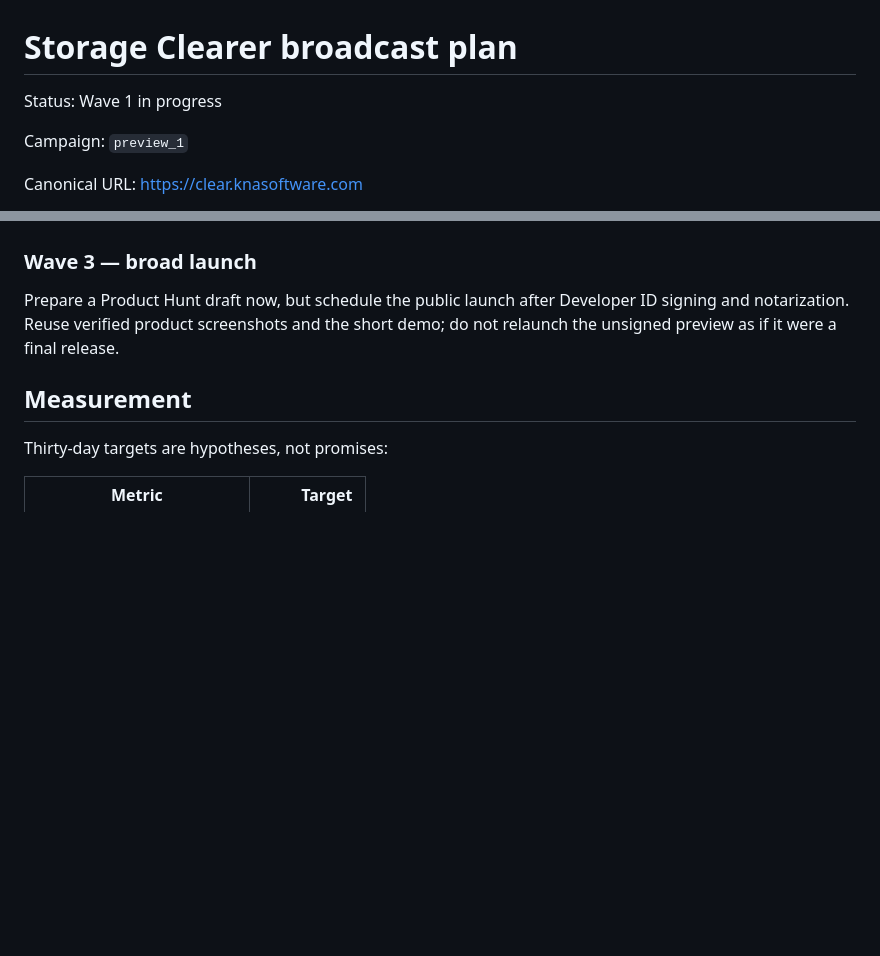
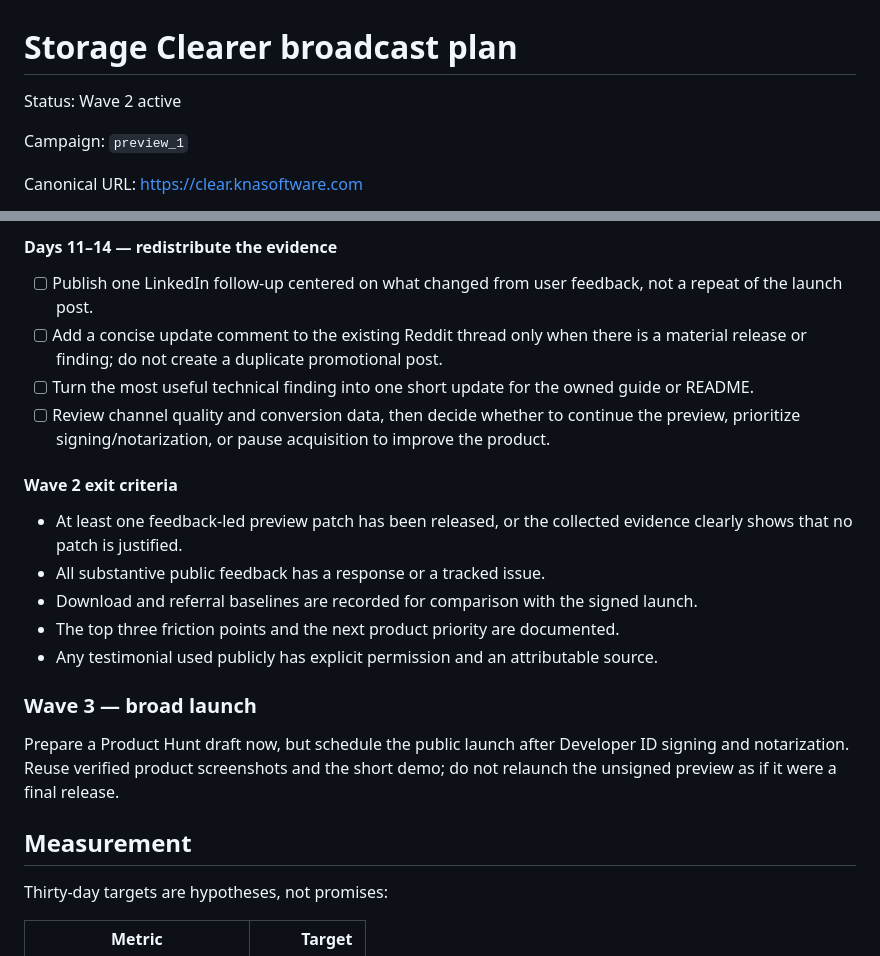
Before and after one commit to khiemnd777/storage-clearer, a Markdown page: docs/BROADCAST_PLAN.md, 2 parts joined by grey strips. GitHub-like rendering; blank space fills up the shorter version.

```diff
--- a/docs/BROADCAST_PLAN.md
+++ b/docs/BROADCAST_PLAN.md
@@ -1,6 +1,6 @@
 # Storage Clearer broadcast plan
 
-Status: Wave 1 in progress
+Status: Wave 2 active
 
 Campaign: `preview_1`
 
@@ -64,3 +92,17 @@ Wave 1 is not complete until items 2 and 5 are resolved. Wave 2 depends on real
+#### Days 11–14 — redistribute the evidence
+
+- [ ] Publish one LinkedIn follow-up centered on what changed from user feedback, not a repeat of the launch post.
+- [ ] Add a concise update comment to the existing Reddit thread only when there is a material release or finding; do not create a duplicate promotional post.
+- [ ] Turn the most useful technical finding into one short update for the owned guide or README.
+- [ ] Review channel quality and conversion data, then decide whether to continue the preview, prioritize signing/notarization, or pause acquisition to improve the product.
+
+#### Wave 2 exit criteria
+
+- At least one feedback-led preview patch has been released, or the collected evidence clearly shows that no patch is justified.
+- All substantive public feedback has a response or a tracked issue.
+- Download and referral baselines are recorded for comparison with the signed launch.
+- The top three friction points and the next product priority are documented.
+- Any testimonial used publicly has explicit permission and an attributable source.
 
 ### Wave 3 — broad launch
 
```
Also changed, not shown: other parts of docs/BROADCAST_PLAN.md (+38 -12 lines), docs/campaign/WAVE2_STATE.md (added, +34 -0 lines).
